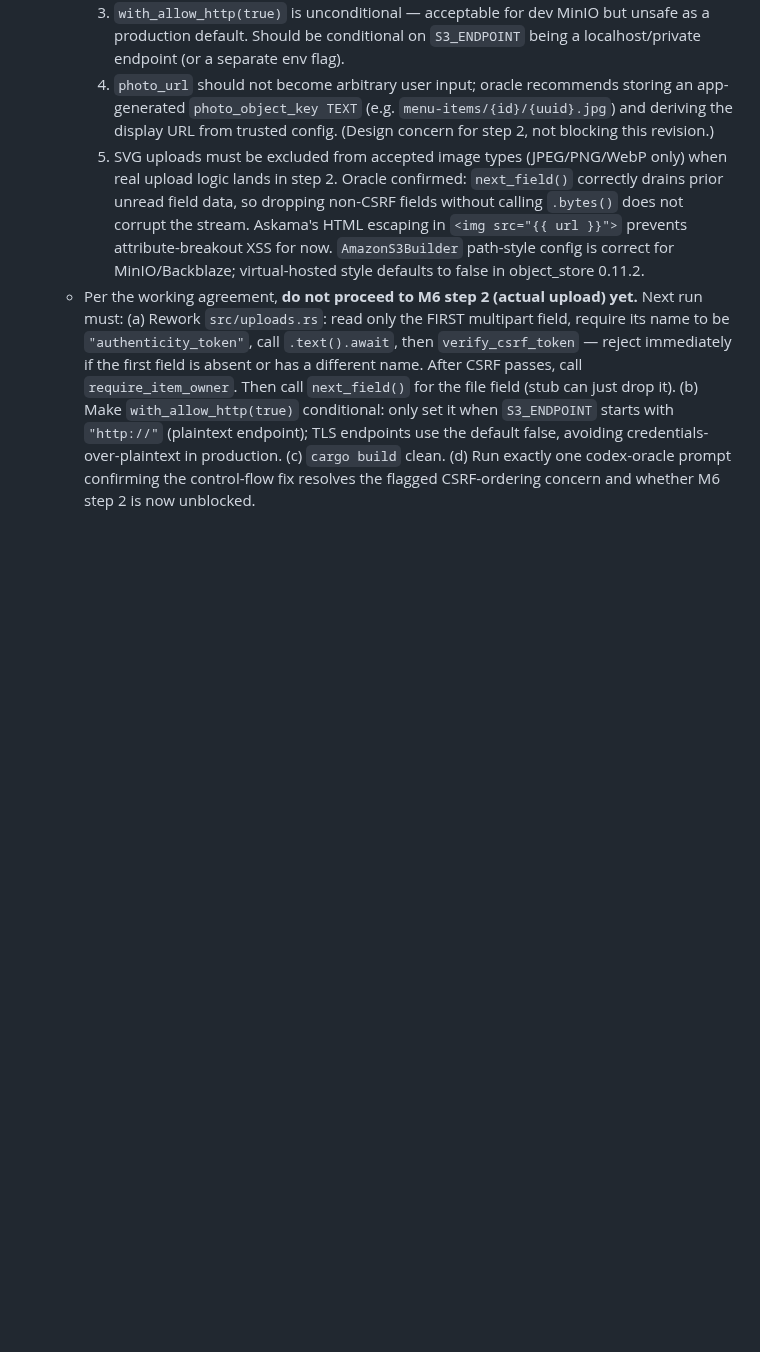
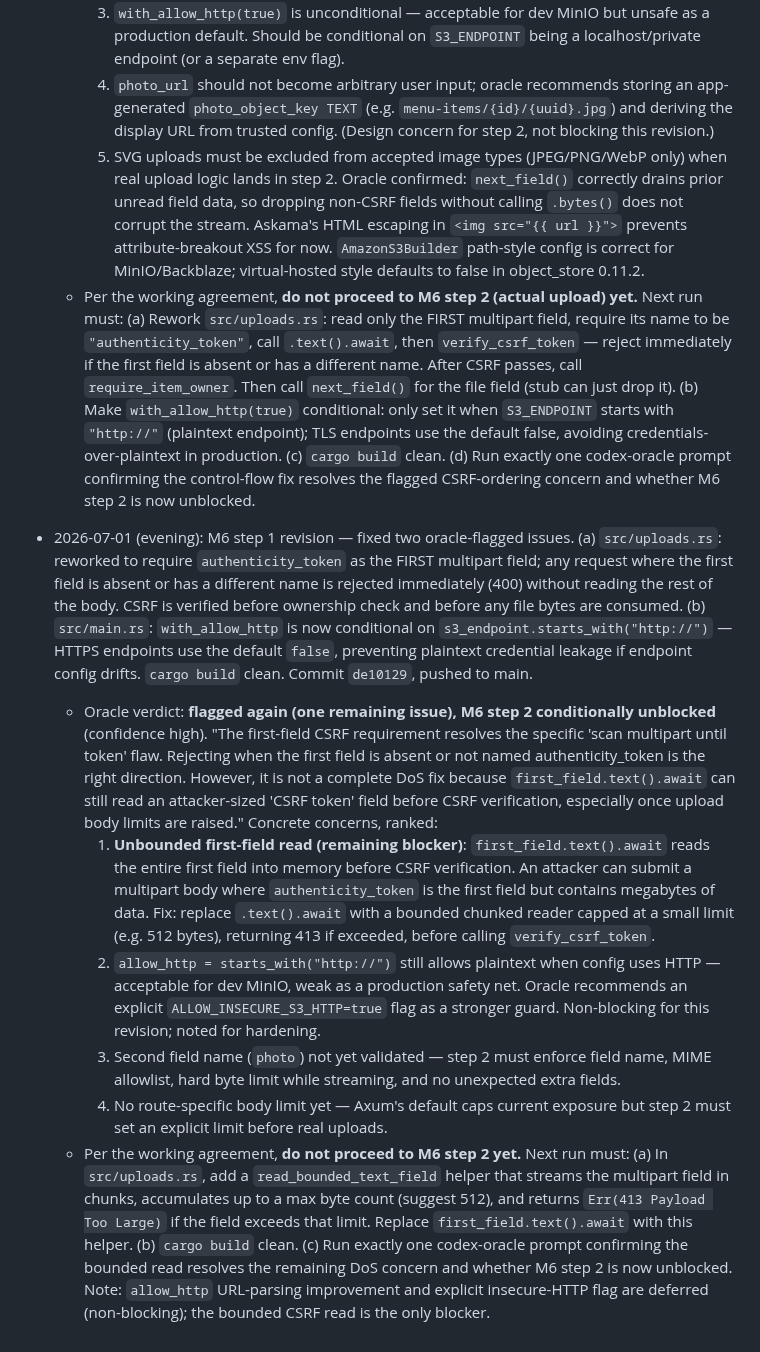
Before and after one commit to etservicehub23-code/qr-menu-app, a Markdown page: PLAN.md, the part around the change. Drawn GitHub-style; blank space fills up the shorter version.

Commit message:
PLAN.md: record M6 step 1 revision status (still flagged)
Oracle: first-field CSRF ordering is correct but first_field.text().await
is unbounded. Next run must add a bounded CSRF-field reader (cap ~512 bytes,
return 413 on overflow) before M6 step 2 can proceed.

```diff
--- a/PLAN.md
+++ b/PLAN.md
@@ -893,3 +893,44 @@ one rather than deferring that migration.
     (c) `cargo build` clean.
     (d) Run exactly one codex-oracle prompt confirming the control-flow fix resolves
         the flagged CSRF-ordering concern and whether M6 step 2 is now unblocked.
+
+- 2026-07-01 (evening): M6 step 1 revision — fixed two oracle-flagged issues.
+  (a) `src/uploads.rs`: reworked to require `authenticity_token` as the FIRST
+      multipart field; any request where the first field is absent or has a
+      different name is rejected immediately (400) without reading the rest of
+      the body. CSRF is verified before ownership check and before any file bytes
+      are consumed. (b) `src/main.rs`: `with_allow_http` is now conditional on
+      `s3_endpoint.starts_with("http://")` — HTTPS endpoints use the default
+      `false`, preventing plaintext credential leakage if endpoint config drifts.
+      `cargo build` clean. Commit `de10129`, pushed to main.
+  - Oracle verdict: **flagged again (one remaining issue), M6 step 2 conditionally
+    unblocked** (confidence high). "The first-field CSRF requirement resolves the
+    specific 'scan multipart until token' flaw. Rejecting when the first field is
+    absent or not named authenticity_token is the right direction. However, it is
+    not a complete DoS fix because `first_field.text().await` can still read an
+    attacker-sized 'CSRF token' field before CSRF verification, especially once
+    upload body limits are raised." Concrete concerns, ranked:
+    1. **Unbounded first-field read (remaining blocker)**: `first_field.text().await`
+       reads the entire first field into memory before CSRF verification. An attacker
+       can submit a multipart body where `authenticity_token` is the first field but
+       contains megabytes of data. Fix: replace `.text().await` with a bounded
+       chunked reader capped at a small limit (e.g. 512 bytes), returning 413 if
+       exceeded, before calling `verify_csrf_token`.
+    2. `allow_http = starts_with("http://")` still allows plaintext when config uses
+       HTTP — acceptable for dev MinIO, weak as a production safety net. Oracle
+       recommends an explicit `ALLOW_INSECURE_S3_HTTP=true` flag as a stronger guard.
+       Non-blocking for this revision; noted for hardening.
+    3. Second field name (`photo`) not yet validated — step 2 must enforce field name,
+       MIME allowlist, hard byte limit while streaming, and no unexpected extra fields.
+    4. No route-specific body limit yet — Axum's default caps current exposure but
+       step 2 must set an explicit limit before real uploads.
+  - Per the working agreement, **do not proceed to M6 step 2 yet.** Next run must:
+    (a) In `src/uploads.rs`, add a `read_bounded_text_field` helper that streams the
+        multipart field in chunks, accumulates up to a max byte count (suggest 512),
+        and returns `Err(413 Payload Too Large)` if the field exceeds that limit.
+        Replace `first_field.text().await` with this helper.
+    (b) `cargo build` clean.
+    (c) Run exactly one codex-oracle prompt confirming the bounded read resolves the
+        remaining DoS concern and whether M6 step 2 is now unblocked.
+    Note: `allow_http` URL-parsing improvement and explicit insecure-HTTP flag are
+    deferred (non-blocking); the bounded CSRF read is the only blocker.
```
